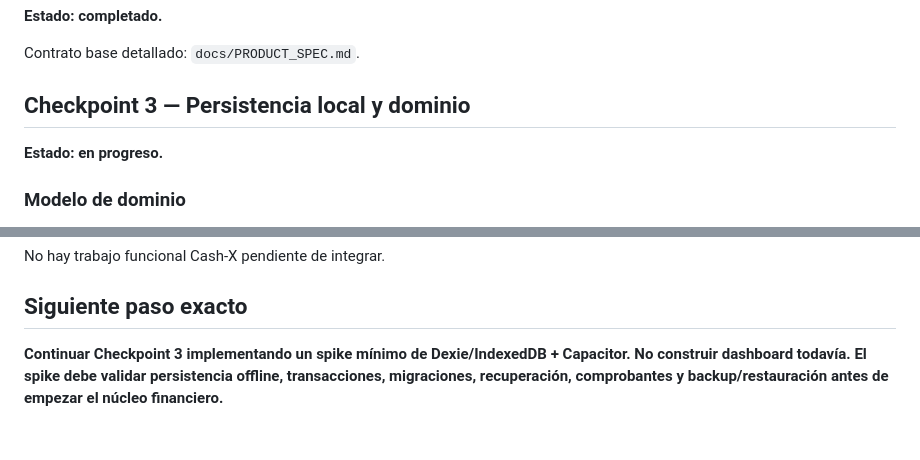
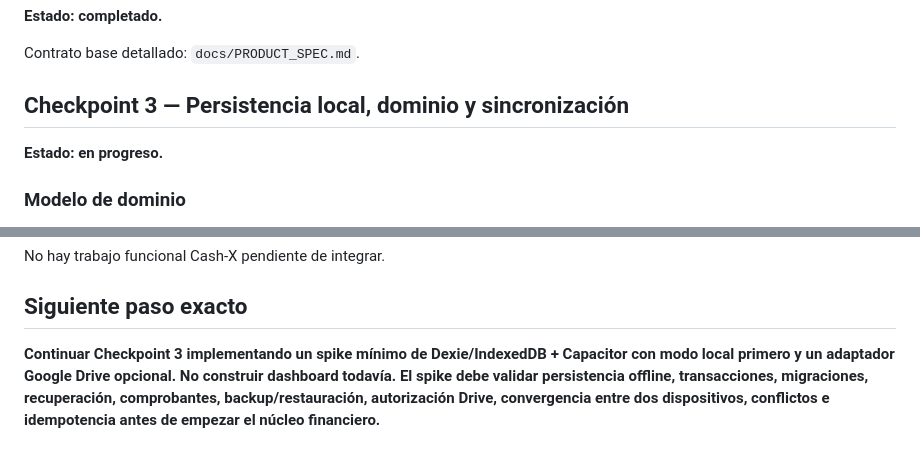
Before and after one commit to HNAlvaradoHN/Cash-X, a Markdown page: docs/STATE.md, 2 parts joined by grey strips. GitHub-like rendering.

```diff
--- a/docs/STATE.md
+++ b/docs/STATE.md
@@ -77,7 +82,7 @@ Resultado verificado:
 
 Contrato base detallado: `docs/PRODUCT_SPEC.md`.
 
-## Checkpoint 3 — Persistencia local y dominio
+## Checkpoint 3 — Persistencia local, dominio y sincronización
 
 **Estado: en progreso.**
 
@@ -123,4 +144,4 @@ No hay trabajo funcional Cash-X pendiente de integrar.
 
 ## Siguiente paso exacto
 
-**Continuar Checkpoint 3 implementando un spike mínimo de Dexie/IndexedDB + Capacitor. No construir dashboard todavía. El spike debe validar persistencia offline, transacciones, migraciones, recuperación, comprobantes y backup/restauración antes de empezar el núcleo financiero.**
+**Continuar Checkpoint 3 implementando un spike mínimo de Dexie/IndexedDB + Capacitor con modo local primero y un adaptador Google Drive opcional. No construir dashboard todavía. El spike debe validar persistencia offline, transacciones, migraciones, recuperación, comprobantes, backup/restauración, autorización Drive, convergencia entre dos dispositivos, conflictos e idempotencia antes de empezar el núcleo financiero.**
```
Also changed, not shown: other parts of docs/STATE.md (+27 -6 lines).
